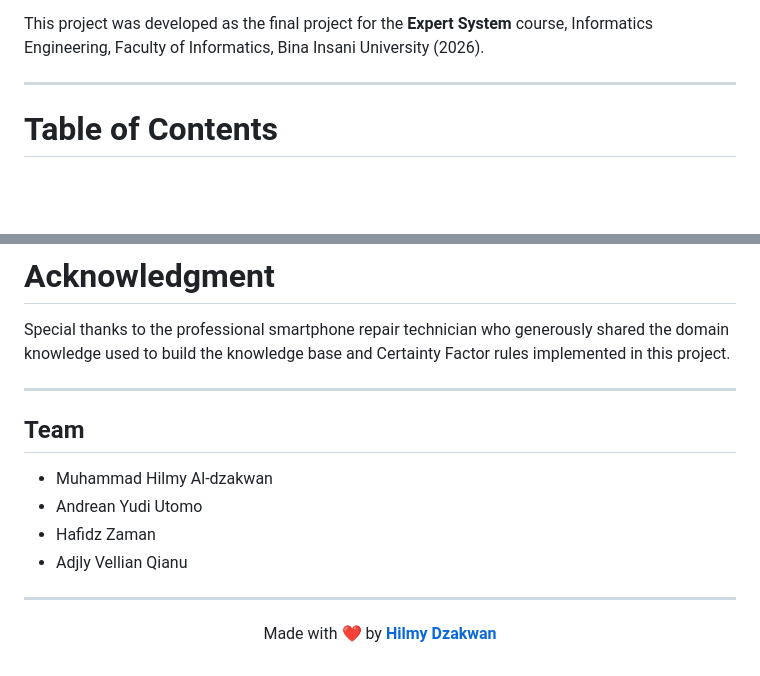
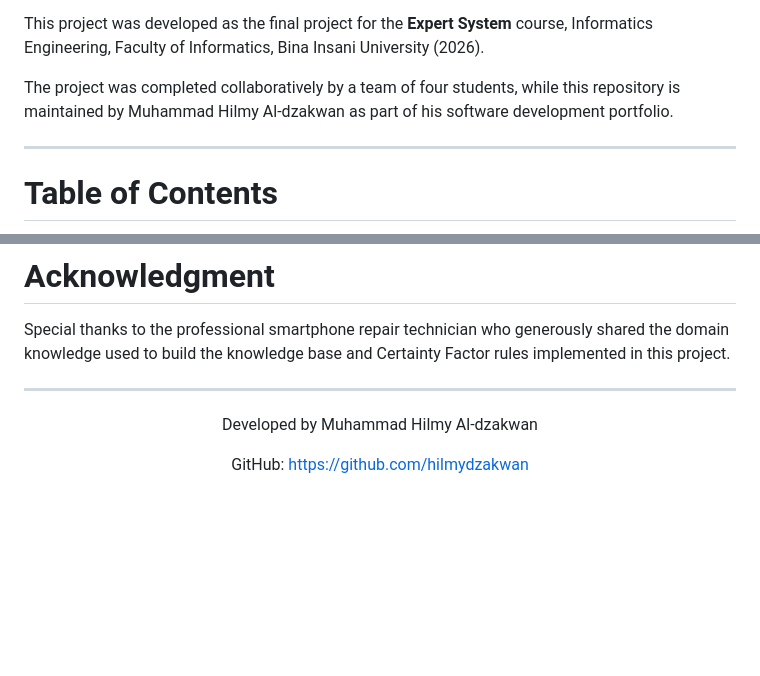
Before and after one commit to hilmydzakwan/android-hardware-diagnosis-cf, a Markdown page: README.md, 2 parts joined by grey strips. Drawn GitHub-style; blank space fills up the shorter version.

Commit message:
Update README with team details and GitHub link
Added information about team collaboration and GitHub link.

```diff
--- a/README.md
+++ b/README.md
@@ -16,6 +16,8 @@
 A web-based expert system that performs an initial diagnosis of Android hardware problems using the **Certainty Factor (CF)** method. Users select the symptoms they are experiencing, and the system estimates the most likely hardware failure along with its confidence level.
 
 This project was developed as the final project for the **Expert System** course, Informatics Engineering, Faculty of Informatics, Bina Insani University (2026).
+
+The project was completed collaboratively by a team of four students, while this repository is maintained by Muhammad Hilmy Al-dzakwan as part of his software development portfolio.
 
 ---
 
@@ -210,17 +214,10 @@ Special thanks to the professional smartphone repair technician who generously s
 
 ---
 
-## Team
-
-- Muhammad Hilmy Al-dzakwan
-- Andrean Yudi Utomo
-- Hafidz Zaman
-- Adjly Vellian Qianu
-
----
-
 <div align="center">
 
-Made with ❤️ by **[Hilmy Dzakwan](https://github.com/hilmydzakwan)**
+Developed by Muhammad Hilmy Al-dzakwan
+
+GitHub: https://github.com/hilmydzakwan
 
 </div>
```
Also changed, not shown: other parts of README.md (+2 -0 lines).
